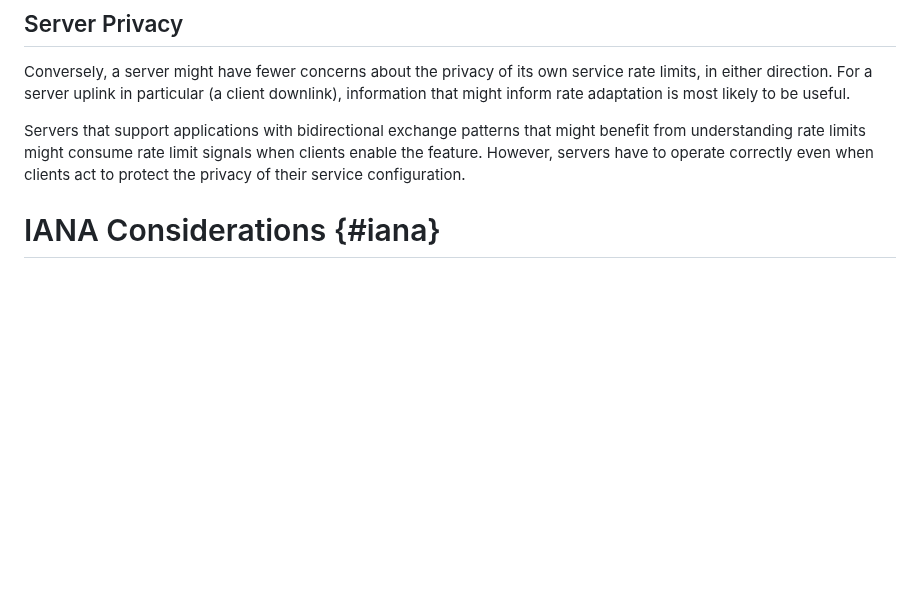
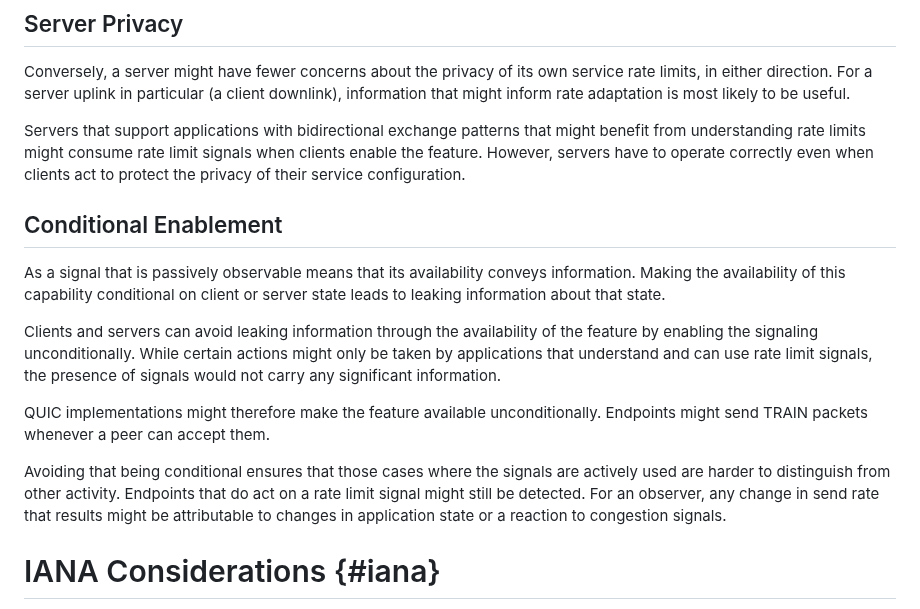
Before and after one commit to martinthomson/train-protocol, a Markdown page: draft-thomson-train-protocol.md, the part around the change. Drawn GitHub-style; blank space fills up the shorter version.

Commit message:
Conditional enablement is a thing to be avoided

```diff
--- a/draft-thomson-train-protocol.md
+++ b/draft-thomson-train-protocol.md
@@ -456,7 +456,25 @@ might benefit from understanding rate limits might consume rate limit signals
 when clients enable the feature. However, servers have to operate correctly even
 when clients act to protect the privacy of their service configuration.
 
+## Conditional Enablement
 
+As a signal that is passively observable means that its availability conveys
+information.  Making the availability of this capability conditional on client
+or server state leads to leaking information about that state.
+
+Clients and servers can avoid leaking information through the availability of
+the feature by enabling the signaling unconditionally.  While certain actions
+might only be taken by applications that understand and can use rate limit
+signals, the presence of signals would not carry any significant information.
+
+QUIC implementations might therefore make the feature available unconditionally.
+Endpoints might send TRAIN packets whenever a peer can accept them.
+
+Avoiding that being conditional ensures that those cases where the signals are
+actively used are harder to distinguish from other activity.  Endpoints that do
+act on a rate limit signal might still be detected. For an observer, any change
+in send rate that results might be attributable to changes in application state
+or a reaction to congestion signals.
 
 
 # IANA Considerations {#iana}
```
